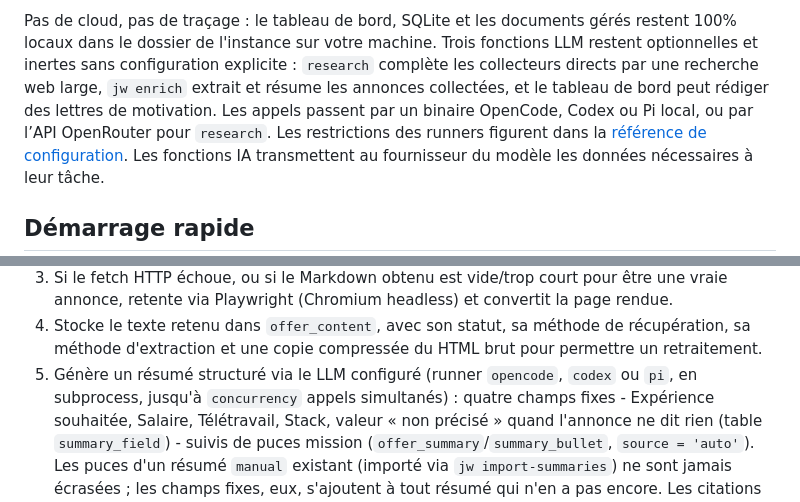
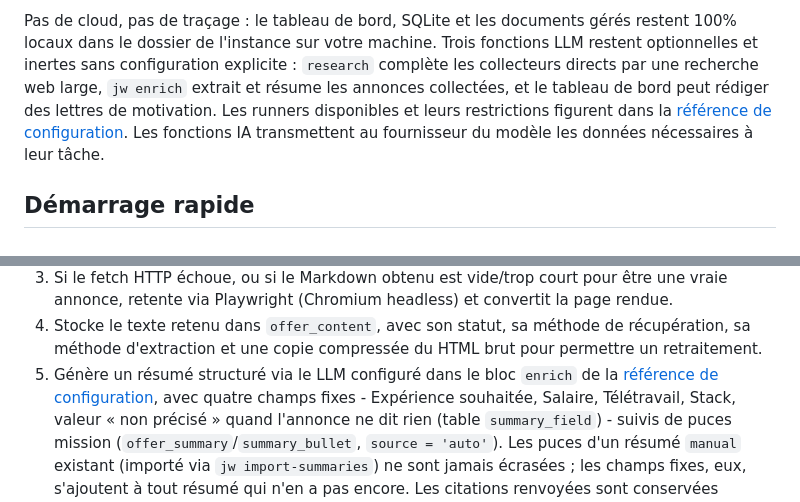
Before and after one commit to Rayan-Leveque/jobwatch, a Markdown page: README.md, 2 parts joined by grey strips. GitHub-like rendering.

Commit message:
no-mistakes(document): Consolider la documentation des runners IA

```diff
--- a/README.md
+++ b/README.md
@@ -12,8 +12,7 @@ Pas de cloud, pas de traçage : le tableau de bord, SQLite et les documents gér
 locaux dans le dossier de l'instance sur votre machine. Trois fonctions LLM restent optionnelles
 et inertes sans configuration explicite : `research` complète les collecteurs directs par une
 recherche web large, `jw enrich` extrait et résume les annonces collectées, et le tableau de bord
-peut rédiger des lettres de motivation. Les appels passent par un binaire OpenCode, Codex ou Pi
-local, ou par l’API OpenRouter pour `research`. Les restrictions des runners figurent dans la
+peut rédiger des lettres de motivation. Les runners disponibles et leurs restrictions figurent dans la
 [référence de configuration](#référence-de-configuration). Les fonctions IA transmettent au
 fournisseur du modèle les données nécessaires à leur tâche.
 
@@ -235,8 +234,8 @@ ne coûtent aucun token. Pour chaque offre active sans texte stocké ou sans cha
    annonce, retente via Playwright (Chromium headless) et convertit la page rendue.
 4. Stocke le texte retenu dans `offer_content`, avec son statut, sa méthode de récupération,
    sa méthode d'extraction et une copie compressée du HTML brut pour permettre un retraitement.
-5. Génère un résumé structuré via le LLM configuré (runner `opencode`, `codex` ou `pi`, en
-   subprocess, jusqu'à `concurrency` appels simultanés) : quatre
+5. Génère un résumé structuré via le LLM configuré dans le bloc `enrich` de la
+   [référence de configuration](#référence-de-configuration), avec quatre
    champs fixes - Expérience souhaitée, Salaire, Télétravail, Stack, valeur « non précisé »
    quand l'annonce ne dit rien (table `summary_field`) - suivis de puces mission
    (`offer_summary`/`summary_bullet`, `source = 'auto'`). Les puces d'un résumé `manual`
```
